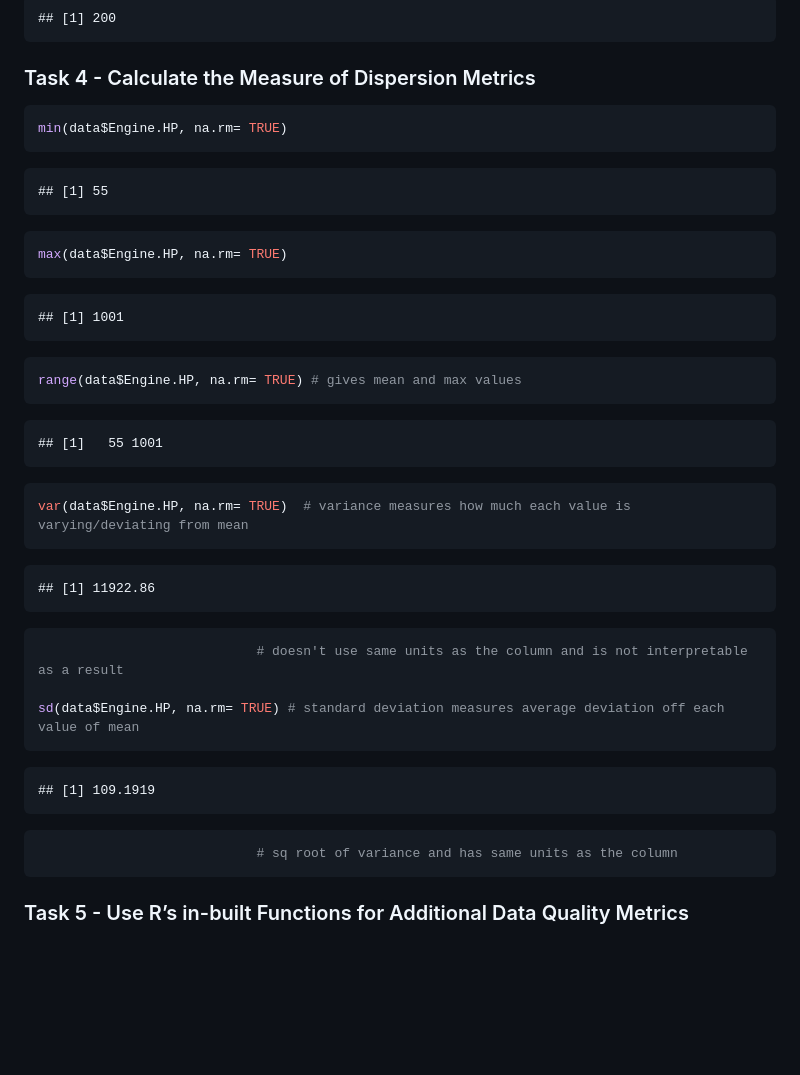
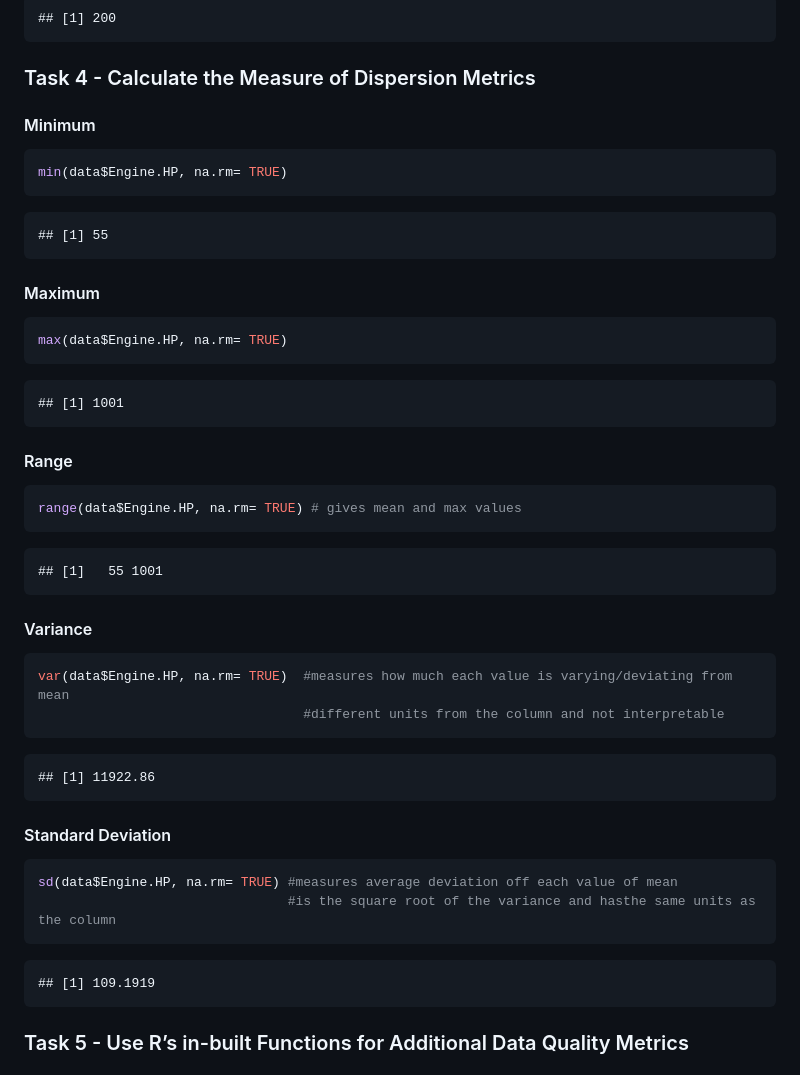
Before and after one commit to LeopoldineMirtil/Descriptive_Statistics_in_R, a Markdown page: README.md, the part around the change. GitHub-like rendering; blank space fills up the shorter version.

Commit message:
Update README.md
Modified Task 4 section comments

````diff
--- a/README.md
+++ b/README.md
@@ -146,11 +146,15 @@ uniqueValues [which.max(tabulate(match(data$Engine.HP, uniqueValues)))]
 
 ### Task 4 - Calculate the Measure of Dispersion Metrics
 
+#### Minimum
+
 ``` r
 min(data$Engine.HP, na.rm= TRUE)
 ```
 
     ## [1] 55
+
+#### Maximum
 
 ``` r
 max(data$Engine.HP, na.rm= TRUE)
@@ -158,29 +162,33 @@ max(data$Engine.HP, na.rm= TRUE)
 
     ## [1] 1001
 
+#### Range
+
 ``` r
 range(data$Engine.HP, na.rm= TRUE) # gives mean and max values
 ```
 
     ## [1]   55 1001
 
+#### Variance
+
 ``` r
-var(data$Engine.HP, na.rm= TRUE)  # variance measures how much each value is varying/deviating from mean
+var(data$Engine.HP, na.rm= TRUE)  #measures how much each value is varying/deviating from mean
+                                  #different units from the column and not interpretable
 ```
 
     ## [1] 11922.86
 
+#### Standard Deviation
+
 ``` r
-                            # doesn't use same units as the column and is not interpretable as a result
-
-sd(data$Engine.HP, na.rm= TRUE) # standard deviation measures average deviation off each value of mean
+sd(data$Engine.HP, na.rm= TRUE) #measures average deviation off each value of mean
+                                #is the square root of the variance and hasthe same units as the column
 ```
 
     ## [1] 109.1919
 
-``` r
-                            # sq root of variance and has same units as the column
-```
+
 
 ### Task 5 - Use R’s in-built Functions for Additional Data Quality Metrics
 
````
